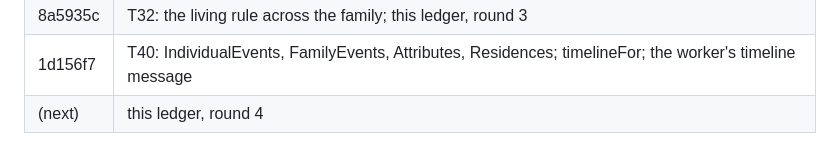
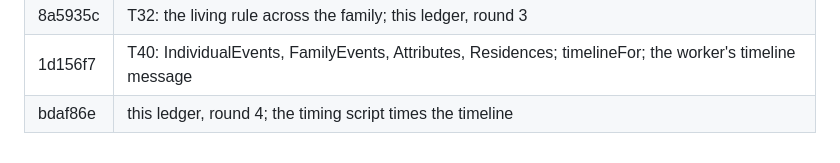
Before and after one commit to lesfleursdelanuitdev/ligneous-validate, a Markdown page: docs/enrich-progress.md, the part around the change. Drawn GitHub-style.

Commit message:
docs: enrich ledger, the round 4 commit
Co-Authored-By: Claude Opus 5.5 <noreply@anthropic.com>

```diff
--- a/docs/enrich-progress.md
+++ b/docs/enrich-progress.md
@@ -253,4 +253,4 @@ The Go heap grows in steps (Go's arenas), so neighbouring files can swap places
 | 75af2a9 | this ledger, round 2 |
 | 8a5935c | T32: the living rule across the family; this ledger, round 3 |
 | 1d156f7 | T40: IndividualEvents, FamilyEvents, Attributes, Residences; timelineFor; the worker's timeline message |
-| (next) | this ledger, round 4 |
+| bdaf86e | this ledger, round 4; the timing script times the timeline |
```
